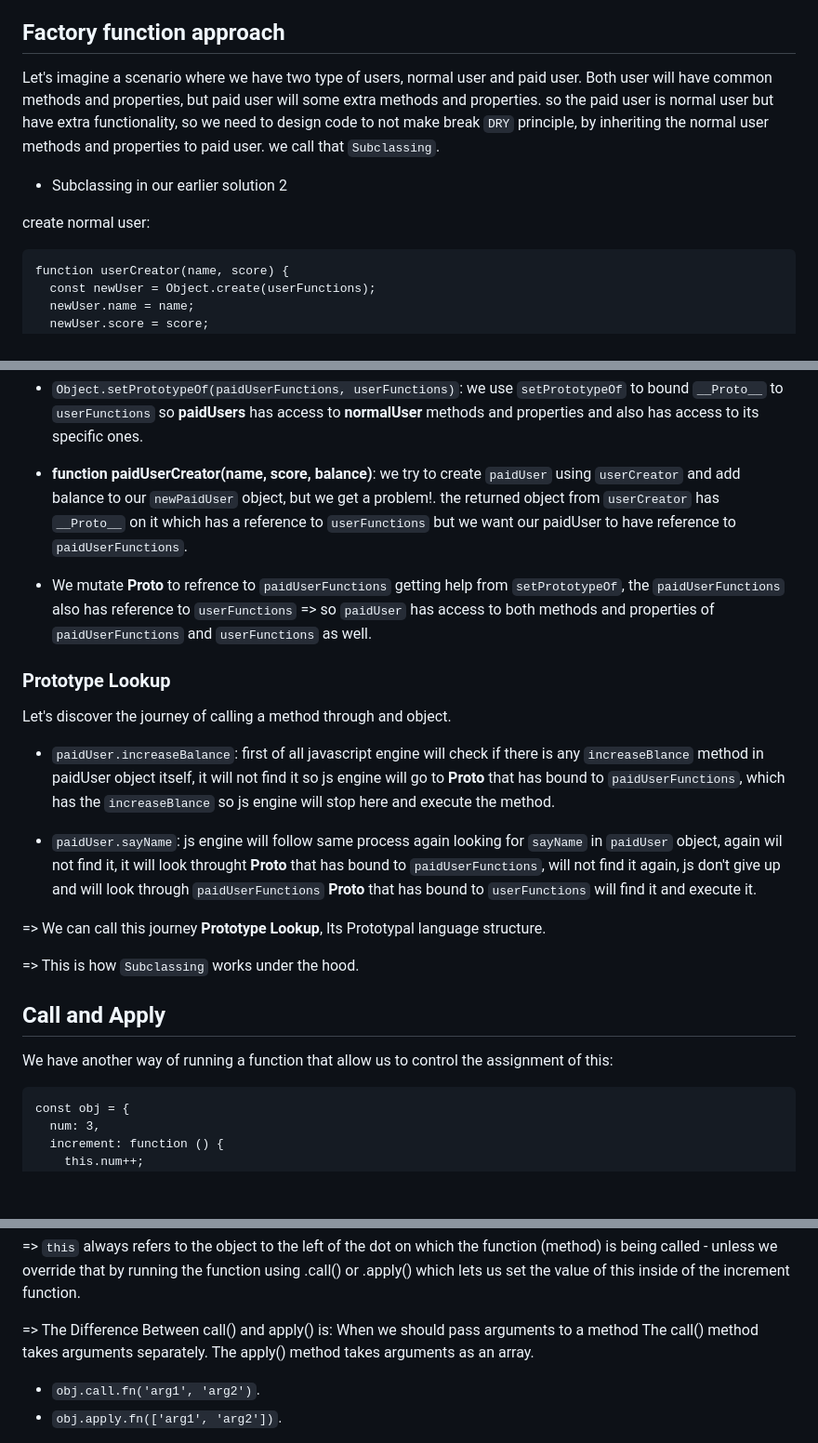
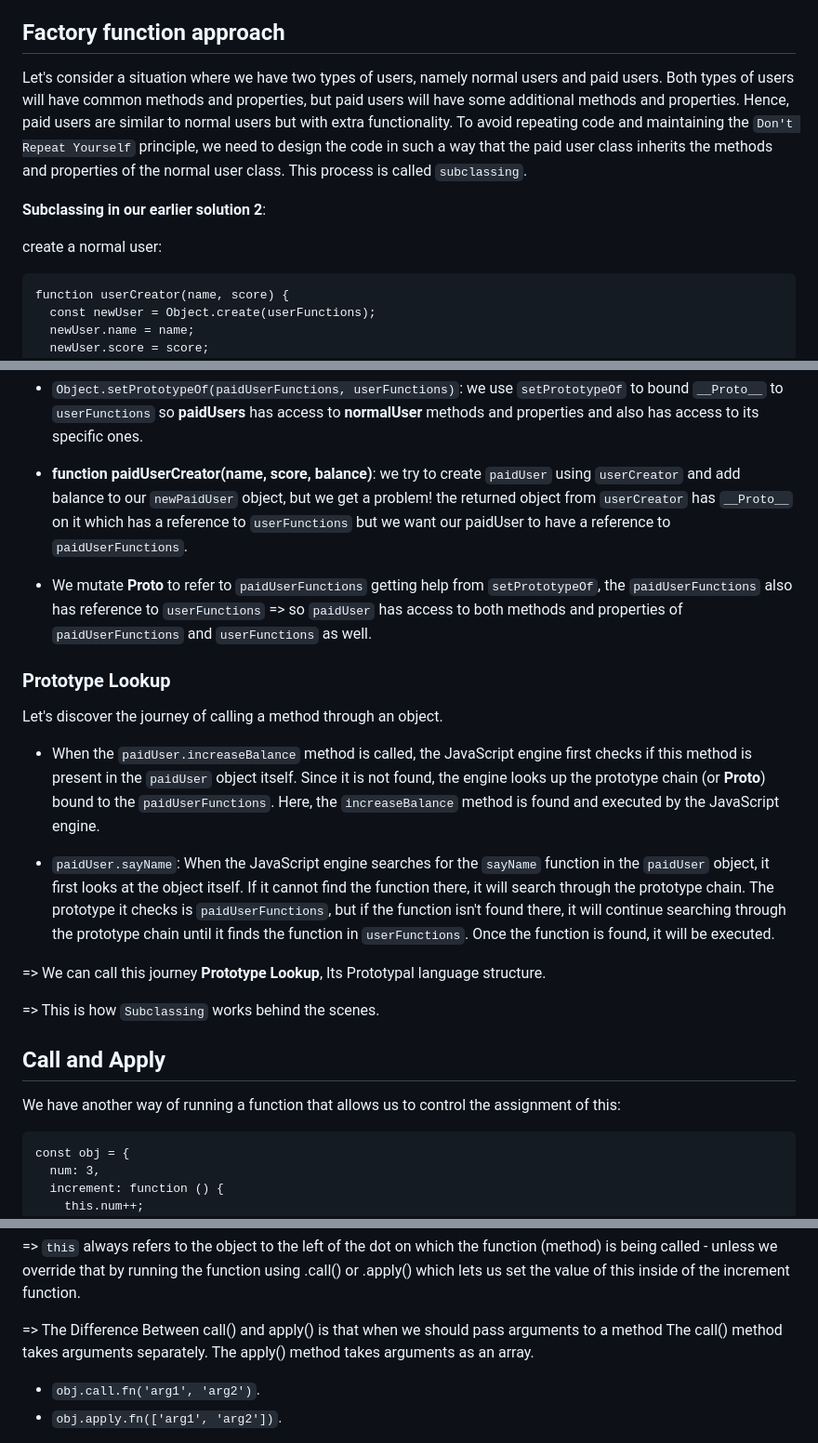
Before and after one commit to Xperaz/OOP-Hard-Parts, a Markdown page: Notes/7-Subclassing_With_Factory_Functions.md, 3 parts joined by grey strips. Shown: that part at 93% size. GitHub-like rendering; blank space fills up the shorter version.

````diff
--- a/Notes/7-Subclassing_With_Factory_Functions.md
+++ b/Notes/7-Subclassing_With_Factory_Functions.md
@@ -5,12 +5,11 @@
 
 ## Factory function approach
 
-Let's imagine a scenario where we have two type of users, normal user and paid user.
-Both user will have common methods and properties, but paid user will some extra methods and properties. so the paid user is normal user but have extra functionality, so we need to design code to not make break `DRY` principle, by inheriting the normal user methods and properties to paid user. we call that `Subclassing`.
+Let's consider a situation where we have two types of users, namely normal users and paid users. Both types of users will have common methods and properties, but paid users will have some additional methods and properties. Hence, paid users are similar to normal users but with extra functionality. To avoid repeating code and maintaining the `Don't Repeat Yourself` principle, we need to design the code in such a way that the paid user class inherits the methods and properties of the normal user class. This process is called `subclassing`.
 
-- Subclassing in our earlier solution 2
+ **Subclassing in our earlier solution 2**:
 
-create normal user:
+create a normal user:
 
 ```
 function userCreator(name, score) {
@@ -62,25 +61,25 @@ console.log(paidUser); // { name: 'xperaz', score: 11, balance: 151 }
 
 - `Object.setPrototypeOf(paidUserFunctions, userFunctions)`: we use `setPrototypeOf` to bound `__Proto__` to `userFunctions` so **paidUsers** has access to **normalUser** methods and properties and also has access to its specific ones.
 
-- **function paidUserCreator(name, score, balance)**: we try to create `paidUser` using `userCreator` and add balance to our `newPaidUser` object, but we get a problem!. the returned object from `userCreator` has `__Proto__` on it which has a reference to `userFunctions` but we want our paidUser to have reference to `paidUserFunctions`.
+- **function paidUserCreator(name, score, balance)**: we try to create `paidUser` using `userCreator` and add balance to our `newPaidUser` object, but we get a problem! the returned object from `userCreator` has `__Proto__` on it which has a reference to `userFunctions` but we want our paidUser to have a reference to `paidUserFunctions`.
 
-- We mutate **Proto** to refrence to `paidUserFunctions` getting help from `setPrototypeOf`, the `paidUserFunctions` also has reference to `userFunctions` => so `paidUser` has access to both methods and properties of `paidUserFunctions` and `userFunctions` as well.
+- We mutate **Proto** to refer to `paidUserFunctions` getting help from `setPrototypeOf`, the `paidUserFunctions` also has reference to `userFunctions` => so `paidUser` has access to both methods and properties of `paidUserFunctions` and `userFunctions` as well.
 
 ### Prototype Lookup
 
-Let's discover the journey of calling a method through and object.
+Let's discover the journey of calling a method through an object.
 
-- `paidUser.increaseBalance`: first of all javascript engine will check if there is any `increaseBlance` method in paidUser object itself, it will not find it so js engine will go to **Proto** that has bound to `paidUserFunctions`, which has the `increaseBlance` so js engine will stop here and execute the method.
+- When the `paidUser.increaseBalance` method is called, the JavaScript engine first checks if this method is present in the `paidUser` object itself. Since it is not found, the engine looks up the prototype chain (or **Proto**) bound to the `paidUserFunctions`. Here, the `increaseBalance` method is found and executed by the JavaScript engine.
 
-- `paidUser.sayName`: js engine will follow same process again looking for `sayName` in `paidUser` object, again wil not find it, it will look throught **Proto** that has bound to `paidUserFunctions`, will not find it again, js don't give up and will look through `paidUserFunctions` **Proto** that has bound to `userFunctions` will find it and execute it.
+- `paidUser.sayName`: When the JavaScript engine searches for the `sayName` function in the `paidUser` object, it first looks at the object itself. If it cannot find the function there, it will search through the prototype chain. The prototype it checks is `paidUserFunctions`, but if the function isn't found there, it will continue searching through the prototype chain until it finds the function in `userFunctions`. Once the function is found, it will be executed.
 
 => We can call this journey **Prototype Lookup**, Its Prototypal language structure.
 
-=> This is how `Subclassing` works under the hood.
+=> This is how `Subclassing` works behind the scenes.
 
 ## Call and Apply
 
-We have another way of running a function that allow us to control the assignment of this:
+We have another way of running a function that allows us to control the assignment of this:
 
 ```
 const obj = {
@@ -100,7 +99,7 @@ obj.increment.call(otherObj); // otherObj.num now 11
 
 => `this` always refers to the object to the left of the dot on which the function (method) is being called - unless we override that by running the function using .call() or .apply() which lets us set the value of this inside of the increment function.
 
-=> The Difference Between call() and apply() is: When we should pass arguments to a method The call() method takes arguments separately. The apply() method takes arguments as an array.
+=> The Difference Between call() and apply() is that when we should pass arguments to a method The call() method takes arguments separately. The apply() method takes arguments as an array.
 
 - `obj.call.fn('arg1', 'arg2')`.
 - `obj.apply.fn(['arg1', 'arg2'])`.
````
Also changed, not shown: other parts of Notes/7-Subclassing_With_Factory_Functions.md (+4 -0 lines).
